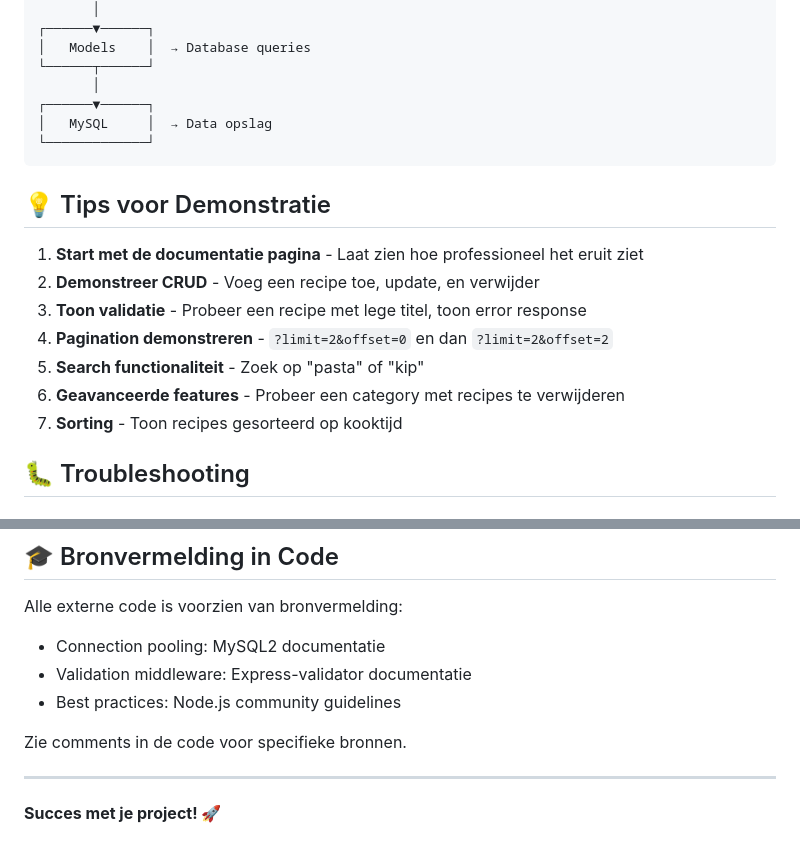
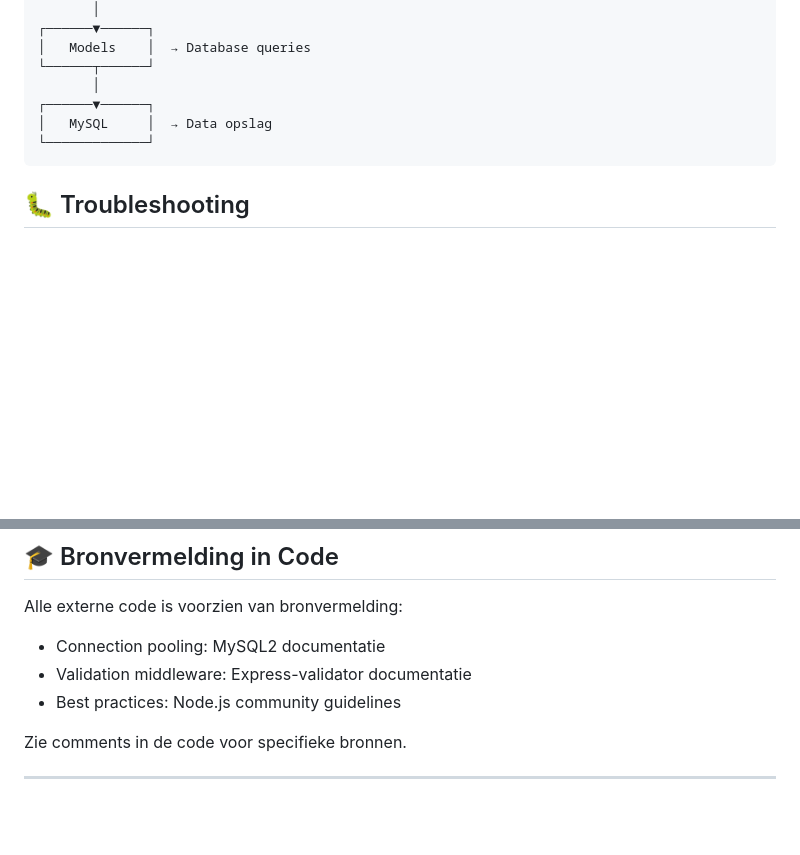
Before and after one commit to tombomeke-ehb/backend-web-api, a Markdown page: INSTALLATIE.md, 2 parts joined by grey strips. Rendered like a GitHub page; blank space fills up the shorter version.

Commit message:
Remove tips for demonstration and success message
Removed demonstration tips and success message from INSTALLATIE.md.

````diff
--- a/INSTALLATIE.md
+++ b/INSTALLATIE.md
@@ -204,16 +204,6 @@ MVC Pattern + Validators:
 └─────────────┘
 ```
 
-## 💡 Tips voor Demonstratie
-
-1. **Start met de documentatie pagina** - Laat zien hoe professioneel het eruit ziet
-2. **Demonstreer CRUD** - Voeg een recipe toe, update, en verwijder
-3. **Toon validatie** - Probeer een recipe met lege titel, toon error response
-4. **Pagination demonstreren** - `?limit=2&offset=0` en dan `?limit=2&offset=2`
-5. **Search functionaliteit** - Zoek op "pasta" of "kip"
-6. **Geavanceerde features** - Probeer een category met recipes te verwijderen
-7. **Sorting** - Toon recipes gesorteerd op kooktijd
-
 ## 🐛 Troubleshooting
 
 ### Database connectie mislukt?
@@ -277,5 +267,3 @@ Alle externe code is voorzien van bronvermelding:
 Zie comments in de code voor specifieke bronnen.
 
 ---
-
-**Succes met je project! 🚀**
````
